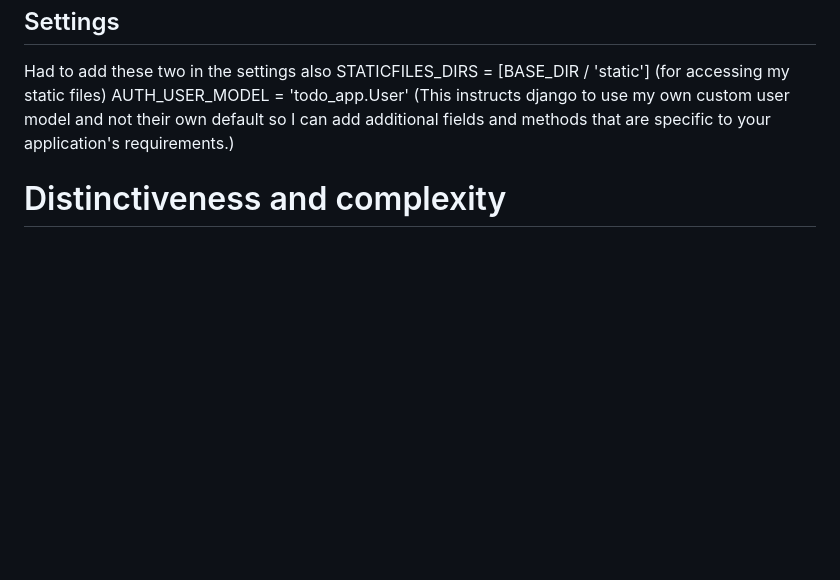
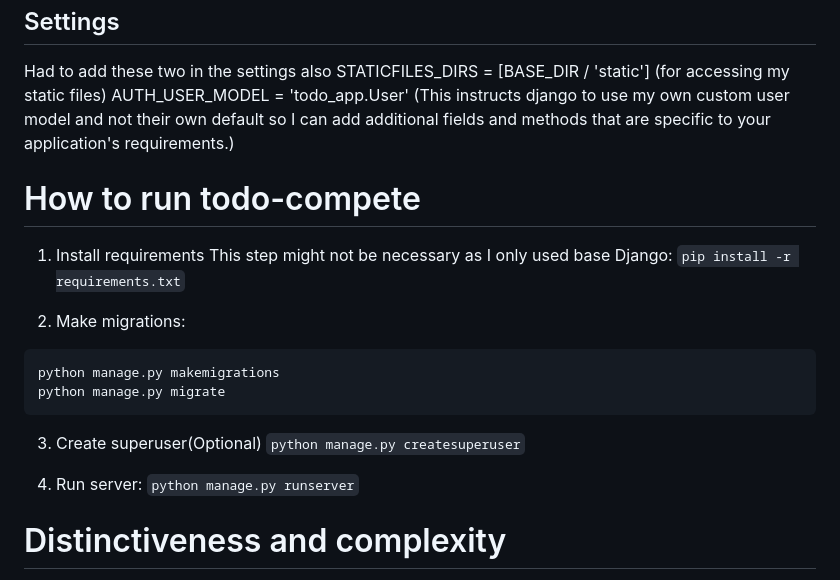
Before and after one commit to Shameem12344/todo-compete, a Markdown page: README.md, the part around the change printed below. Drawn GitHub-style; blank space fills up the shorter version.

````diff
--- a/README.md
+++ b/README.md
@@ -92,6 +92,22 @@ Added my own template tags and custom filters which included quick and efficient
 ## Settings
 Had to add these two in the settings also STATICFILES_DIRS = [BASE_DIR / 'static'] (for accessing my static files) AUTH_USER_MODEL = 'todo_app.User' (This instructs django to use my own custom user model and not their own default so I can add additional fields and methods that are specific to your application's requirements.)
 
+# How to run todo-compete
+
+1. Install requirements
+This step might not be necessary as I only used base Django:
+`pip install -r requirements.txt`
+
+3. Make migrations:
+```
+python manage.py makemigrations
+python manage.py migrate
+```
+3. Create superuser(Optional)
+`python manage.py createsuperuser`
+
+4. Run server:
+`python manage.py runserver`
 # Distinctiveness and complexity
 Todo_Compete has a group feature which is different from anything we did in the social network where people can create and join groups where they can see each other's daily tasks and hold each other accountable.
 It also has countless other features that seperate it from anything we have done in this course.
````
Also changed, not shown: other parts of README.md (+1 -1 lines).
